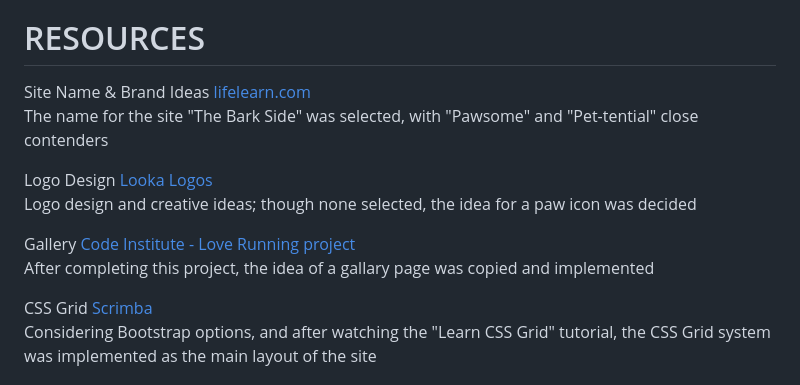
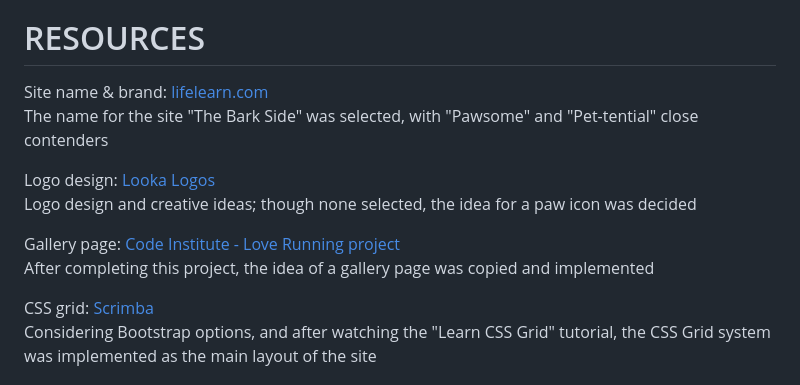
Before and after one commit to jlnmrchnd/Old, a Markdown page: readme.md, the part around the change. Rendered like a GitHub page.

Commit message:
Update readme.md
Spelling error

```diff
--- a/readme.md
+++ b/readme.md
@@ -97,16 +97,16 @@ Form to capture pet status and free text for messages / comments
 All external links open in a separate tab when clicked
 
 # RESOURCES
-Site Name & Brand Ideas [lifelearn.com](https://www.lifelearn.com/2016/02/24/the-jumbo-reference-list-of-pet-puns/)
+Site name & brand: [lifelearn.com](https://www.lifelearn.com/2016/02/24/the-jumbo-reference-list-of-pet-puns/)
 The name for the site "The Bark Side" was selected, with "Pawsome" and "Pet-tential" close contenders
 
-Logo Design [Looka Logos](https://looka.com/editor/144159302)
+Logo design: [Looka Logos](https://looka.com/editor/144159302)
 Logo design and creative ideas; though none selected, the idea for a paw icon was decided
 
-Gallery [Code Institute - Love Running project](https://learn.codeinstitute.net/dashboard)
-After completing this project, the idea of a gallary page was copied and implemented
+Gallery page: [Code Institute - Love Running project](https://learn.codeinstitute.net/dashboard)
+After completing this project, the idea of a gallery page was copied and implemented
 
-CSS Grid [Scrimba](https://scrimba.com/learn/cssgrid)
+CSS grid: [Scrimba](https://scrimba.com/learn/cssgrid)
 Considering Bootstrap options, and after watching the "Learn CSS Grid" tutorial, the CSS Grid system was implemented as the main layout of the site
 
 # TESTING:
```
